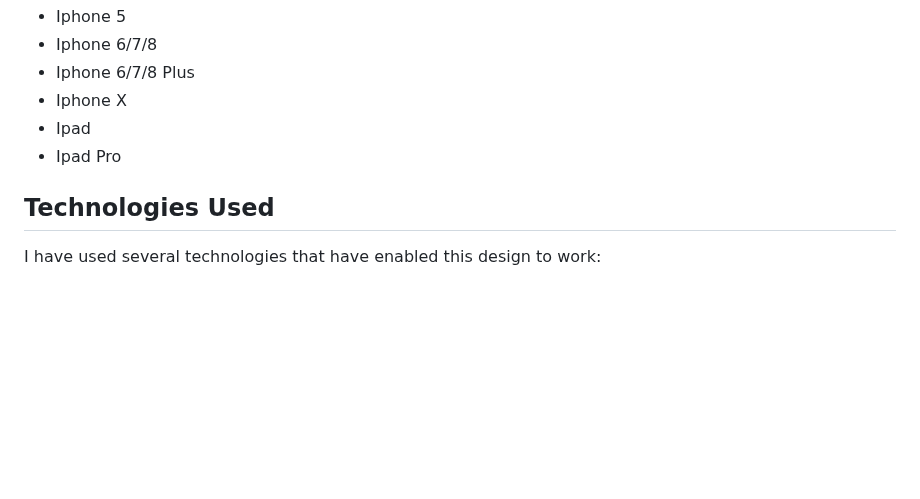
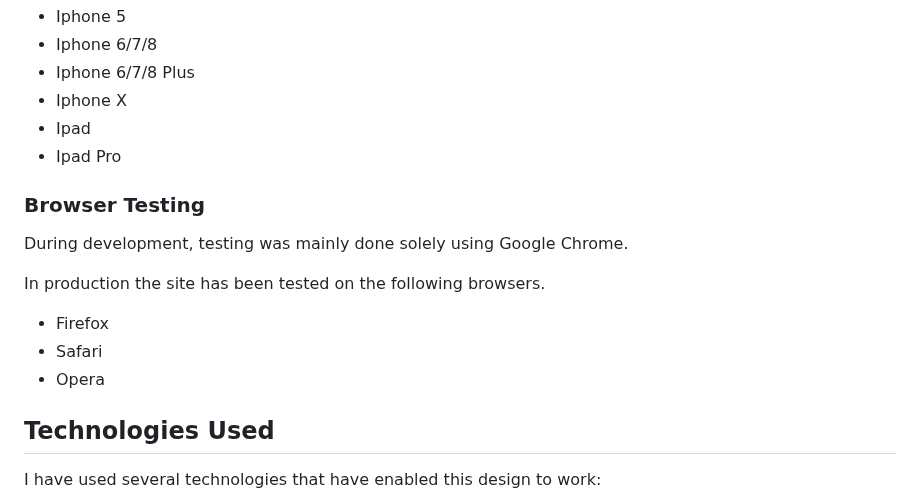
Before and after one commit to IsaLubs/Genesis-Institute, a Markdown page: README.md, the part around the change. Rendered like a GitHub page; blank space fills up the shorter version.

Commit message:
Add browser section in  readme

```diff
--- a/README.md
+++ b/README.md
@@ -186,6 +186,15 @@ Chrome dev tools were used throughout the development of the project to test res
 - Ipad
 - Ipad Pro
 
+### Browser Testing
+During development, testing was mainly done solely using Google Chrome.
+
+In production the site has been tested on the following browsers.
+
+- Firefox
+- Safari
+- Opera
+
 ## Technologies Used
 
 I have used several technologies that have enabled this design to work:
```
